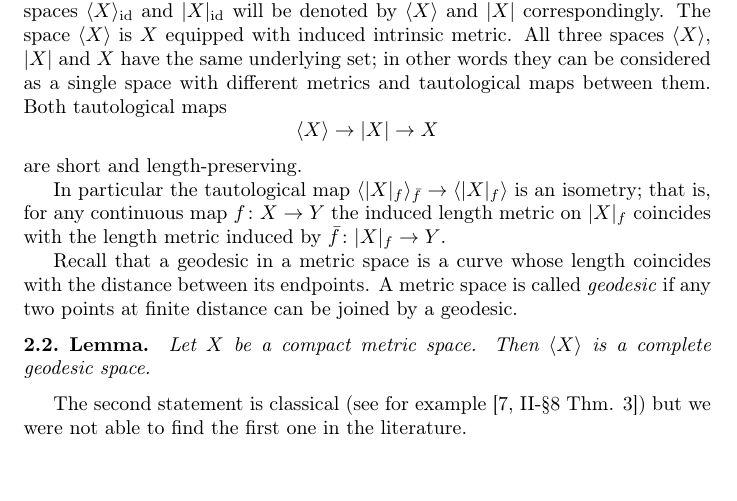
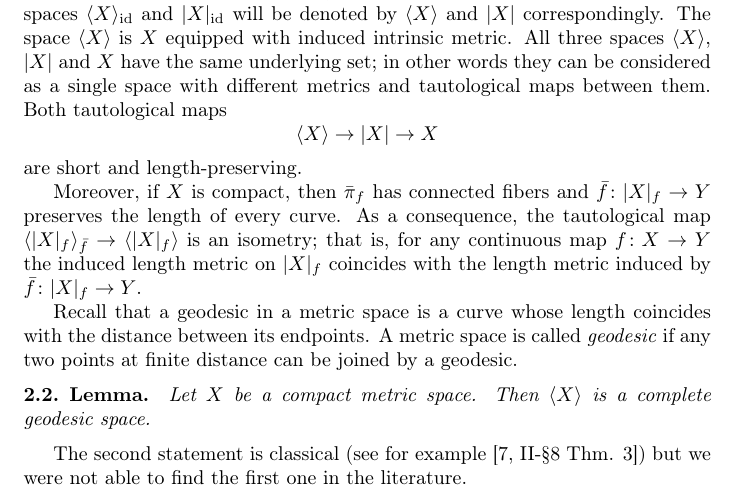
Before and after one commit to anton-petrunin/metric-min, a LaTeX paper (metricmin-newdef.tex): part of page 4 of 17, cut so that both start at the same text, the shorter picture padded with empty space. Compiled offline with pdfLaTeX.

Commit message:
metricsbymetrics

```diff
--- a/metricmin-newdef.tex
+++ b/metricmin-newdef.tex
@@ -229,7 +229,8 @@ Both tautological maps
 \[\<X\>\to |X|\to X\]
 are short and length-preserving.
 
-In particular the tautological map $\<|X|_f\>_{\bar f}\zz\to \<|X|_f\>$ is an isometry;
+Moreover, if $X$ is compact, then $\bar\pi_f$ has connected fibers and $\bar f\:|X|_f\to Y$ preserves the length of every curve.
+As a consequence,  the tautological map $\<|X|_f\>_{\bar f}\zz\to \<|X|_f\>$ is an isometry;
 that is, for any continuous map $f\:X\to Y$ the induced length metric on $|X|_f$ coincides with the length metric induced by
 $\bar f\:|X|_f\to Y$.
 
```
